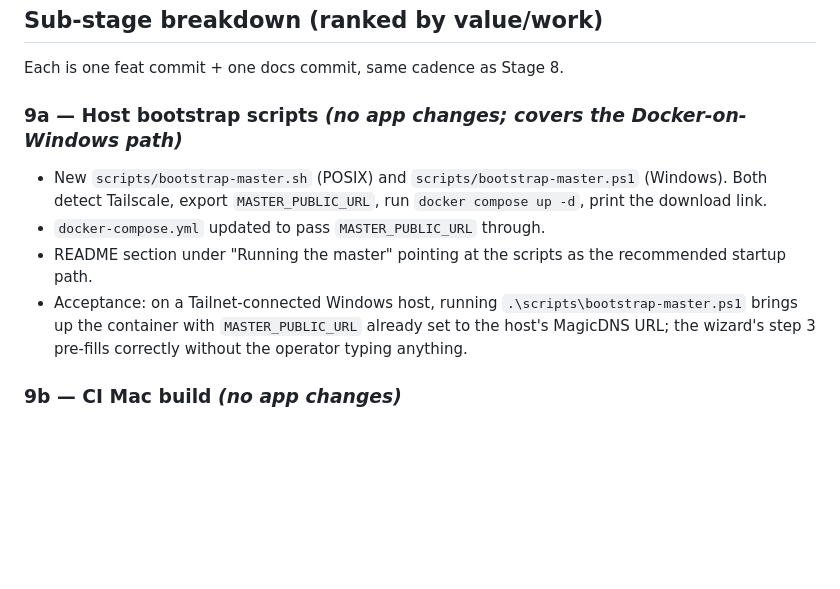
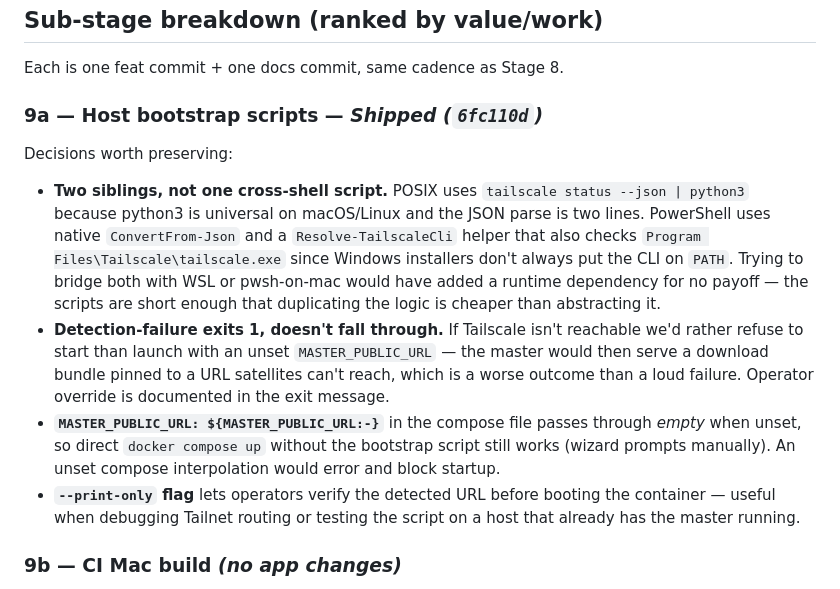
Before and after one commit to vigneshmohan2002/DAPManager, a Markdown page: docs/onboarding.md, the part around the change. GitHub-like rendering; blank space fills up the shorter version.

Commit message:
docs(onboarding): mark Stage 9a shipped; record bootstrap rationale
Co-Authored-By: Claude Opus 4.7 <noreply@anthropic.com>

```diff
--- a/docs/onboarding.md
+++ b/docs/onboarding.md
@@ -259,20 +259,33 @@ overrides etc. all need the manual override.
 
 Each is one feat commit + one docs commit, same cadence as Stage 8.
 
-### 9a — Host bootstrap scripts *(no app changes; covers the Docker-on-Windows path)*
+### 9a — Host bootstrap scripts — _Shipped (`6fc110d`)_
 
-- New `scripts/bootstrap-master.sh` (POSIX) and
-  `scripts/bootstrap-master.ps1` (Windows). Both detect Tailscale,
-  export `MASTER_PUBLIC_URL`, run `docker compose up -d`, print the
-  download link.
-- `docker-compose.yml` updated to pass `MASTER_PUBLIC_URL` through.
-- README section under "Running the master" pointing at the
-  scripts as the recommended startup path.
-- Acceptance: on a Tailnet-connected Windows host, running
-  `.\scripts\bootstrap-master.ps1` brings up the container with
-  `MASTER_PUBLIC_URL` already set to the host's MagicDNS URL; the
-  wizard's step 3 pre-fills correctly without the operator typing
-  anything.
+Decisions worth preserving:
+
+- **Two siblings, not one cross-shell script.** POSIX uses `tailscale
+  status --json | python3` because python3 is universal on macOS/Linux
+  and the JSON parse is two lines. PowerShell uses native
+  `ConvertFrom-Json` and a `Resolve-TailscaleCli` helper that also
+  checks `Program Files\Tailscale\tailscale.exe` since Windows
+  installers don't always put the CLI on `PATH`. Trying to bridge both
+  with WSL or pwsh-on-mac would have added a runtime dependency for no
+  payoff — the scripts are short enough that duplicating the logic is
+  cheaper than abstracting it.
+- **Detection-failure exits 1, doesn't fall through.** If Tailscale
+  isn't reachable we'd rather refuse to start than launch with an
+  unset `MASTER_PUBLIC_URL` — the master would then serve a download
+  bundle pinned to a URL satellites can't reach, which is a worse
+  outcome than a loud failure. Operator override is documented in the
+  exit message.
+- **`MASTER_PUBLIC_URL: ${MASTER_PUBLIC_URL:-}`** in the compose file
+  passes through *empty* when unset, so direct `docker compose up`
+  without the bootstrap script still works (wizard prompts manually).
+  An unset compose interpolation would error and block startup.
+- **`--print-only` flag** lets operators verify the detected URL
+  before booting the container — useful when debugging Tailnet
+  routing or testing the script on a host that already has the master
+  running.
 
 ### 9b — CI Mac build *(no app changes)*
 
```
